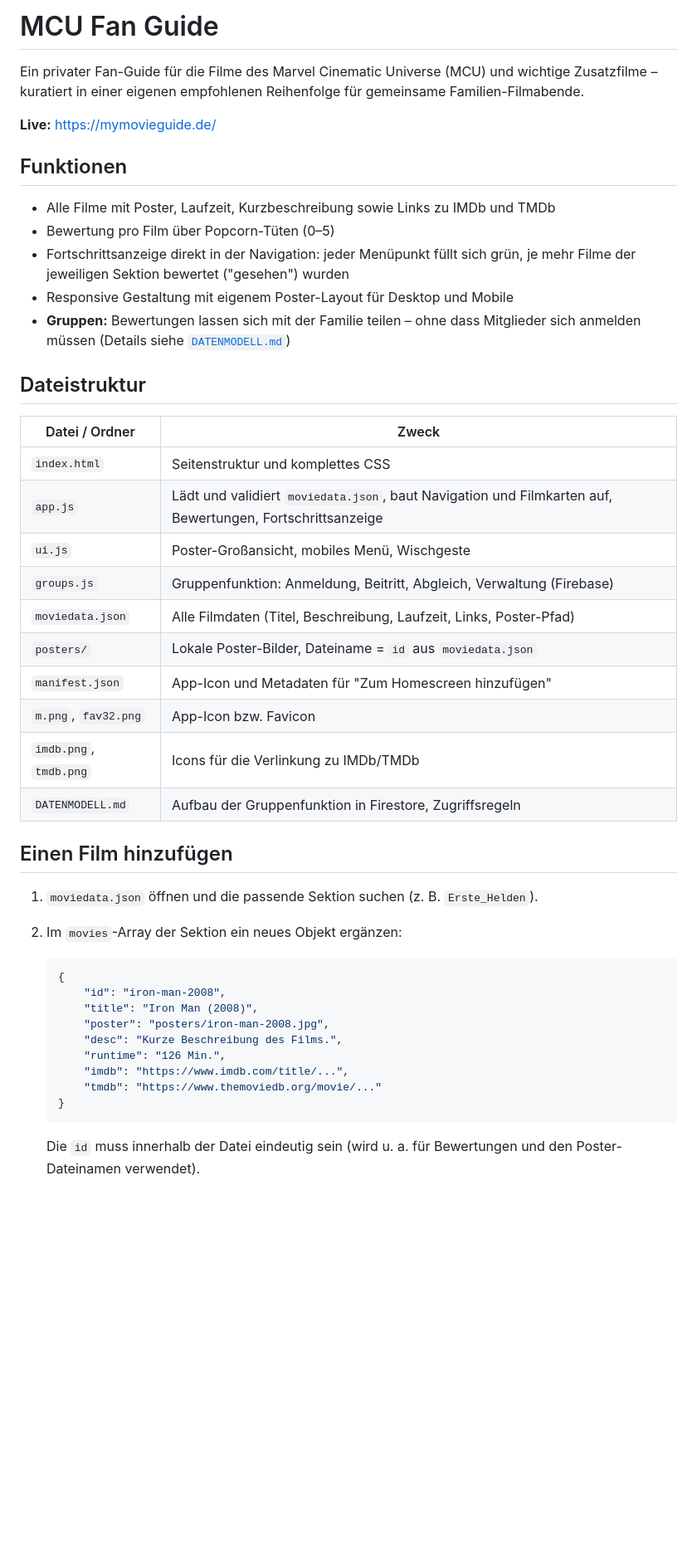
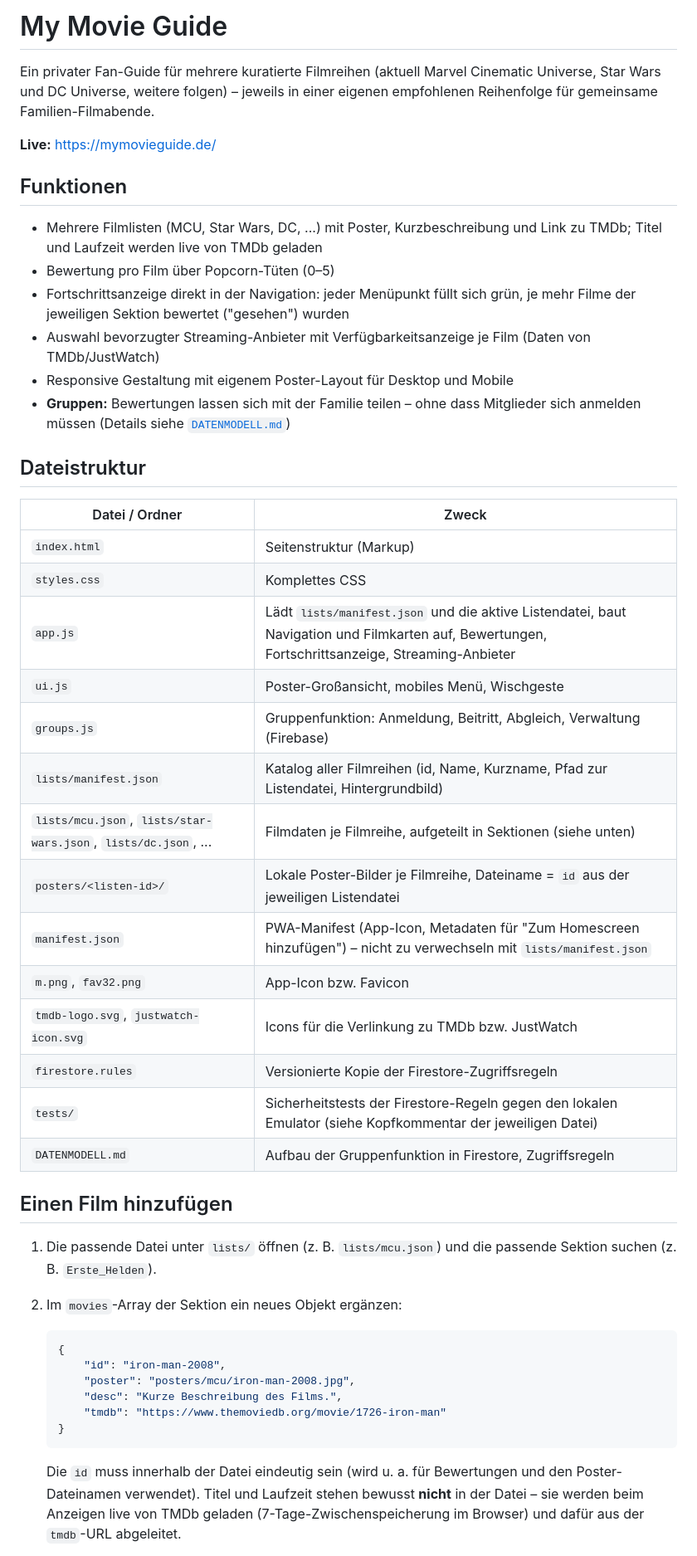
Before and after one commit to KrizzMe/mcu-guide, a Markdown page: README.md, the part around one of its changes. Shown at 83% size. Drawn GitHub-style; blank space fills up the shorter version.

Commit message:
README.md an aktuellen Stand angeglichen (#59)
Die README beschrieb nach mehreren größeren Refactorings noch die
Struktur von vor Issue #52 (CSS in index.html statt in styles.css)
und von vor der Multi-Listen-Umstellung (eine moviedata.json mit
title/runtime/imdb statt lists/manifest.json + einzelne Listendateien
ohne diese Felder). Risiko laut Issue: Wer sich daran orientiert -
auch ein künftiger Claude-Code-Lauf - bearbeitet die falsche Struktur.

Im Zuge dessen auch weitere seit dem letzten README-Update entstandene
Abweichungen korrigiert, die im selben Abschnitt auffielen:
- IMDb-Verlinkung existiert nicht mehr (kein imdb.png im Repo, kein
  imdb-Feld, keine IMDb-Links im Code) - durch TMDb + JustWatch/
  Streaming-Anbieter (Issue #33) ersetzt.
- tmdb.png in der Dateitabelle existierte so nie mehr, tatsächlich
  heißt die Datei tmdb-logo.svg.
- Projektname im Titel von "MCU Fan Guide" auf "My Movie Guide"
  korrigiert (mehrere Filmreihen, nicht nur MCU).
- Neue Ordner/Dateien ergänzt, die in der Tabelle komplett fehlten:
  firestore.rules und tests/ (Firestore-Regel-Tests).

Co-Authored-By: Claude Sonnet 5 <noreply@anthropic.com>

````diff
--- a/README.md
+++ b/README.md
@@ -1,17 +1,20 @@
-# MCU Fan Guide
+# My Movie Guide
 
-Ein privater Fan-Guide für die Filme des Marvel Cinematic Universe (MCU) und
-wichtige Zusatzfilme – kuratiert in einer eigenen empfohlenen Reihenfolge für
-gemeinsame Familien-Filmabende.
+Ein privater Fan-Guide für mehrere kuratierte Filmreihen (aktuell Marvel
+Cinematic Universe, Star Wars und DC Universe, weitere folgen) – jeweils in
+einer eigenen empfohlenen Reihenfolge für gemeinsame Familien-Filmabende.
 
 **Live:** https://mymovieguide.de/
 
 ## Funktionen
 
-- Alle Filme mit Poster, Laufzeit, Kurzbeschreibung sowie Links zu IMDb und TMDb
+- Mehrere Filmlisten (MCU, Star Wars, DC, ...) mit Poster, Kurzbeschreibung
+  und Link zu TMDb; Titel und Laufzeit werden live von TMDb geladen
 - Bewertung pro Film über Popcorn-Tüten (0–5)
 - Fortschrittsanzeige direkt in der Navigation: jeder Menüpunkt füllt sich
   grün, je mehr Filme der jeweiligen Sektion bewertet ("gesehen") wurden
+- Auswahl bevorzugter Streaming-Anbieter mit Verfügbarkeitsanzeige je Film
+  (Daten von TMDb/JustWatch)
 - Responsive Gestaltung mit eigenem Poster-Layout für Desktop und Mobile
 - **Gruppen:** Bewertungen lassen sich mit der Familie teilen – ohne dass
   Mitglieder sich anmelden müssen (Details siehe [`DATENMODELL.md`](DATENMODELL.md))
@@ -20,34 +23,39 @@ gemeinsame Familien-Filmabende.
 
 | Datei / Ordner | Zweck |
 |---|---|
-| `index.html` | Seitenstruktur und komplettes CSS |
-| `app.js` | Lädt und validiert `moviedata.json`, baut Navigation und Filmkarten auf, Bewertungen, Fortschrittsanzeige |
+| `index.html` | Seitenstruktur (Markup) |
+| `styles.css` | Komplettes CSS |
+| `app.js` | Lädt `lists/manifest.json` und die aktive Listendatei, baut Navigation und Filmkarten auf, Bewertungen, Fortschrittsanzeige, Streaming-Anbieter |
 | `ui.js` | Poster-Großansicht, mobiles Menü, Wischgeste |
 | `groups.js` | Gruppenfunktion: Anmeldung, Beitritt, Abgleich, Verwaltung (Firebase) |
-| `moviedata.json` | Alle Filmdaten (Titel, Beschreibung, Laufzeit, Links, Poster-Pfad) |
-| `posters/` | Lokale Poster-Bilder, Dateiname = `id` aus `moviedata.json` |
-| `manifest.json` | App-Icon und Metadaten für "Zum Homescreen hinzufügen" |
+| `lists/manifest.json` | Katalog aller Filmreihen (id, Name, Kurzname, Pfad zur Listendatei, Hintergrundbild) |
+| `lists/mcu.json`, `lists/star-wars.json`, `lists/dc.json`, ... | Filmdaten je Filmreihe, aufgeteilt in Sektionen (siehe unten) |
+| `posters/<listen-id>/` | Lokale Poster-Bilder je Filmreihe, Dateiname = `id` aus der jeweiligen Listendatei |
+| `manifest.json` | PWA-Manifest (App-Icon, Metadaten für "Zum Homescreen hinzufügen") – nicht zu verwechseln mit `lists/manifest.json` |
 | `m.png`, `fav32.png` | App-Icon bzw. Favicon |
-| `imdb.png`, `tmdb.png` | Icons für die Verlinkung zu IMDb/TMDb |
+| `tmdb-logo.svg`, `justwatch-icon.svg` | Icons für die Verlinkung zu TMDb bzw. JustWatch |
+| `firestore.rules` | Versionierte Kopie der Firestore-Zugriffsregeln |
+| `tests/` | Sicherheitstests der Firestore-Regeln gegen den lokalen Emulator (siehe Kopfkommentar der jeweiligen Datei) |
 | `DATENMODELL.md` | Aufbau der Gruppenfunktion in Firestore, Zugriffsregeln |
 
 ## Einen Film hinzufügen
 
-1. `moviedata.json` öffnen und die passende Sektion suchen (z. B. `Erste_Helden`).
+1. Die passende Datei unter `lists/` öffnen (z. B. `lists/mcu.json`) und die
+   passende Sektion suchen (z. B. `Erste_Helden`).
 2. Im `movies`-Array der Sektion ein neues Objekt ergänzen:
 
    ```json
    {
        "id": "iron-man-2008",
-       "title": "Iron Man (2008)",
-       "poster": "posters/iron-man-2008.jpg",
+       "poster": "posters/mcu/iron-man-2008.jpg",
        "desc": "Kurze Beschreibung des Films.",
-       "runtime": "126 Min.",
-       "imdb": "https://www.imdb.com/title/...",
-       "tmdb": "https://www.themoviedb.org/movie/..."
+       "tmdb": "https://www.themoviedb.org/movie/1726-iron-man"
    }
    ```
 
    Die `id` muss innerhalb der Datei eindeutig sein (wird u. a. für
-   Bewertungen und den Poster-Dateinamen verwendet).
+   Bewertungen und den Poster-Dateinamen verwendet). Titel und Laufzeit
+   stehen bewusst **nicht** in der Datei – sie werden beim Anzeigen live
+   von TMDb geladen (7-Tage-Zwischenspeicherung im Browser) und dafür aus
+   der `tmdb`-URL abgeleitet.
 
````
Also changed, not shown: other parts of README.md (+10 -11 lines).
